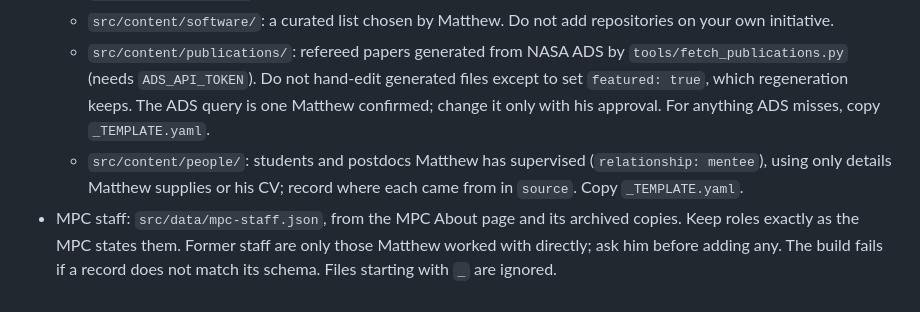
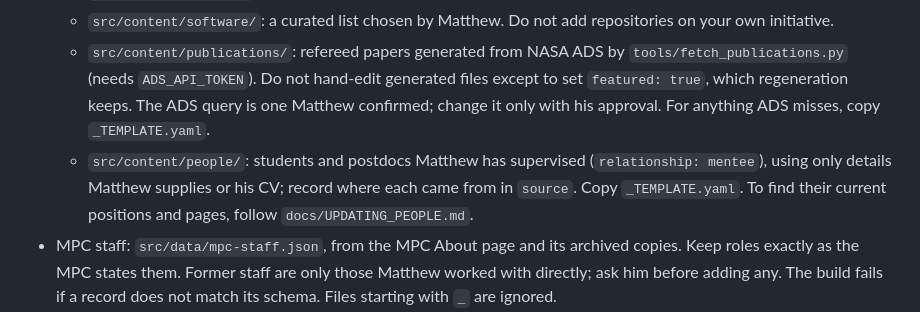
Before and after one commit to matthewjohnpayne/matthewjohnpayne.github.io, a Markdown page: AGENTS.md, the part around the change. Rendered like a GitHub page.

Commit message:
Procedure for updating students' and postdocs' current pages
Co-Authored-By: Claude Opus 5.5 (1M context) <noreply@anthropic.com>

```diff
--- a/AGENTS.md
+++ b/AGENTS.md
@@ -29,7 +29,7 @@ This repository is a **personal scientific website** for Matthew Payne, astrophy
   - `src/content/courses/`: courses written or taught.
   - `src/content/software/`: a curated list chosen by Matthew. Do not add repositories on your own initiative.
   - `src/content/publications/`: refereed papers generated from NASA ADS by `tools/fetch_publications.py` (needs `ADS_API_TOKEN`). Do not hand-edit generated files except to set `featured: true`, which regeneration keeps. The ADS query is one Matthew confirmed; change it only with his approval. For anything ADS misses, copy `_TEMPLATE.yaml`.
-  - `src/content/people/`: students and postdocs Matthew has supervised (`relationship: mentee`), using only details Matthew supplies or his CV; record where each came from in `source`. Copy `_TEMPLATE.yaml`.
+  - `src/content/people/`: students and postdocs Matthew has supervised (`relationship: mentee`), using only details Matthew supplies or his CV; record where each came from in `source`. Copy `_TEMPLATE.yaml`. To find their current positions and pages, follow `docs/UPDATING_PEOPLE.md`.
 - MPC staff: `src/data/mpc-staff.json`, from the MPC About page and its archived copies. Keep roles exactly as the MPC states them. Former staff are only those Matthew worked with directly; ask him before adding any.
   The build fails if a record does not match its schema. Files starting with `_` are ignored.
 - Collaborators: `src/data/collaborators.json` is generated by `tools/fetch_publications.py` from co-authorship (two or more shared papers with at most 40 authors). Matthew wants his co-authors listed; this is a factual record of shared papers and needs no further approval. Do not add roles, affiliations or relationship labels (such as "student") unless Matthew supplies them.
```
Also changed, not shown: docs/UPDATING_PEOPLE.md (added, +36 -0 lines).
